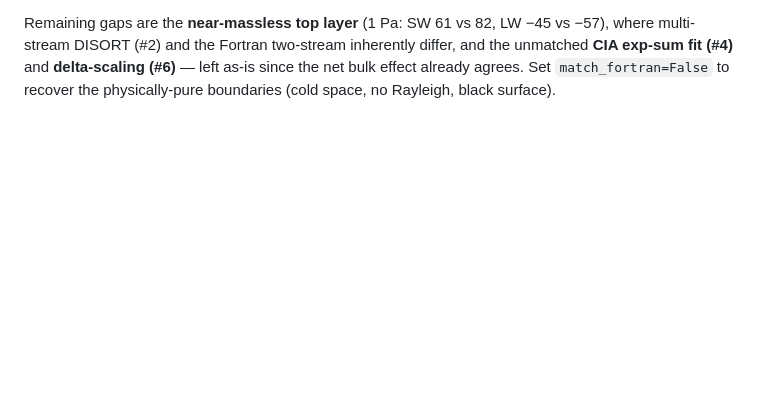
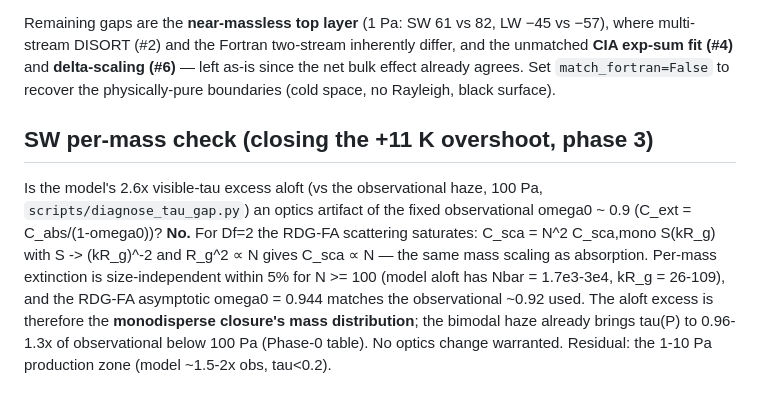
Before and after one commit to cshsgy/titan-haze-feedback, a Markdown page: docs/rt_discrepancies.md, the part around the change. Rendered like a GitHub page; blank space fills up the shorter version.

Commit message:
docs: SW per-mass check -- RDG-FA saturates for Df=2, the aloft tau excess is the mono mass distribution, not optics
Co-Authored-By: Claude Opus 4.8 (1M context) <noreply@anthropic.com>

```diff
--- a/docs/rt_discrepancies.md
+++ b/docs/rt_discrepancies.md
@@ -169,3 +169,17 @@ Remaining gaps are the **near-massless top layer** (1 Pa: SW 61 vs 82, LW −45
 and the unmatched **CIA exp-sum fit (#4)** and **delta-scaling (#6)** — left as-is
 since the net bulk effect already agrees. Set `match_fortran=False` to recover the
 physically-pure boundaries (cold space, no Rayleigh, black surface).
+
+## SW per-mass check (closing the +11 K overshoot, phase 3)
+
+Is the model's 2.6x visible-tau excess aloft (vs the observational haze, 100 Pa,
+`scripts/diagnose_tau_gap.py`) an optics artifact of the fixed observational
+omega0 ~ 0.9 (C_ext = C_abs/(1-omega0))? **No.** For Df=2 the RDG-FA scattering
+saturates: C_sca = N^2 C_sca,mono S(kR_g) with S -> (kR_g)^-2 and R_g^2 ∝ N gives
+C_sca ∝ N — the same mass scaling as absorption. Per-mass extinction is
+size-independent within 5% for N >= 100 (model aloft has Nbar = 1.7e3-3e4,
+kR_g = 26-109), and the RDG-FA asymptotic omega0 = 0.944 matches the
+observational ~0.92 used. The aloft excess is therefore the **monodisperse
+closure's mass distribution**; the bimodal haze already brings tau(P) to
+0.96-1.3x of observational below 100 Pa (Phase-0 table). No optics change
+warranted. Residual: the 1-10 Pa production zone (model ~1.5-2x obs, tau<0.2).
```
